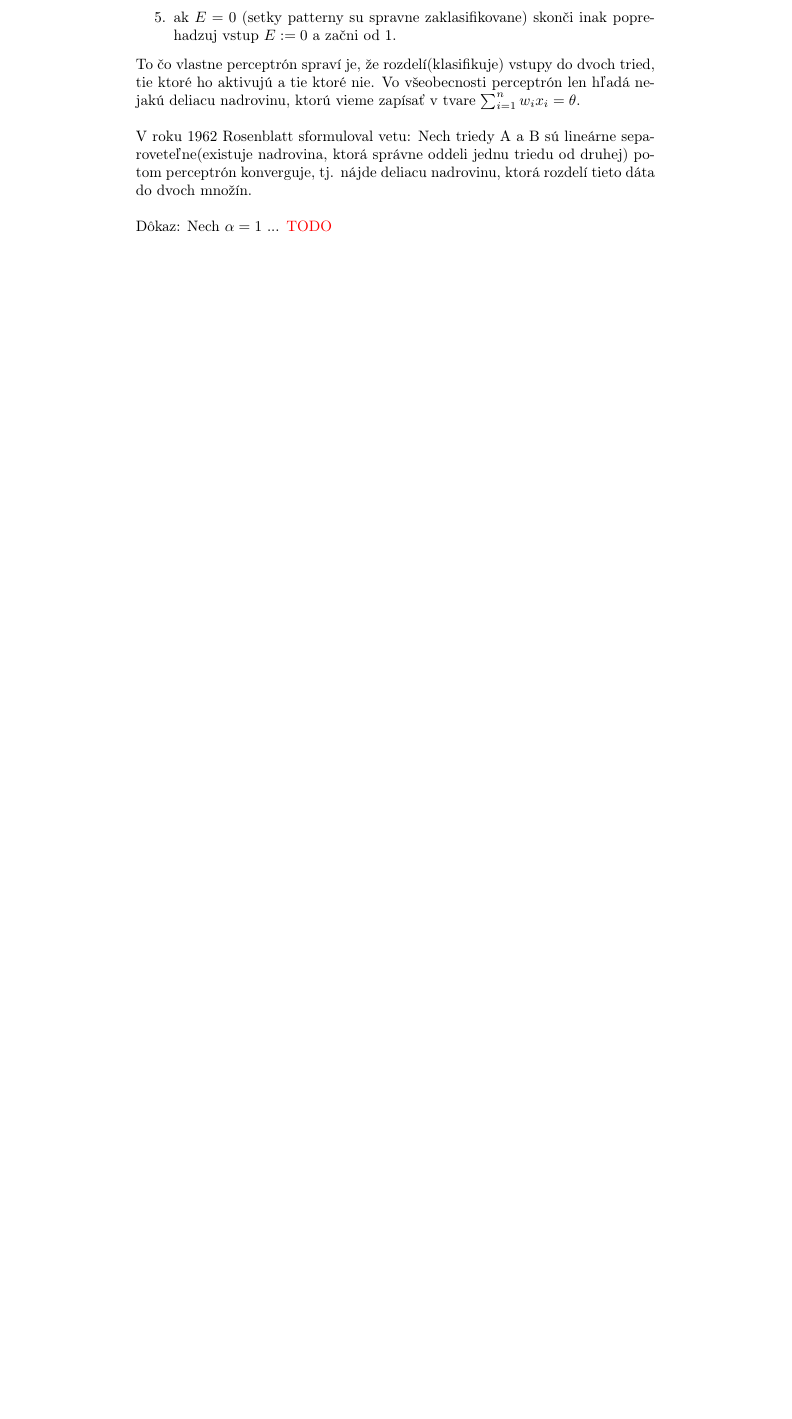
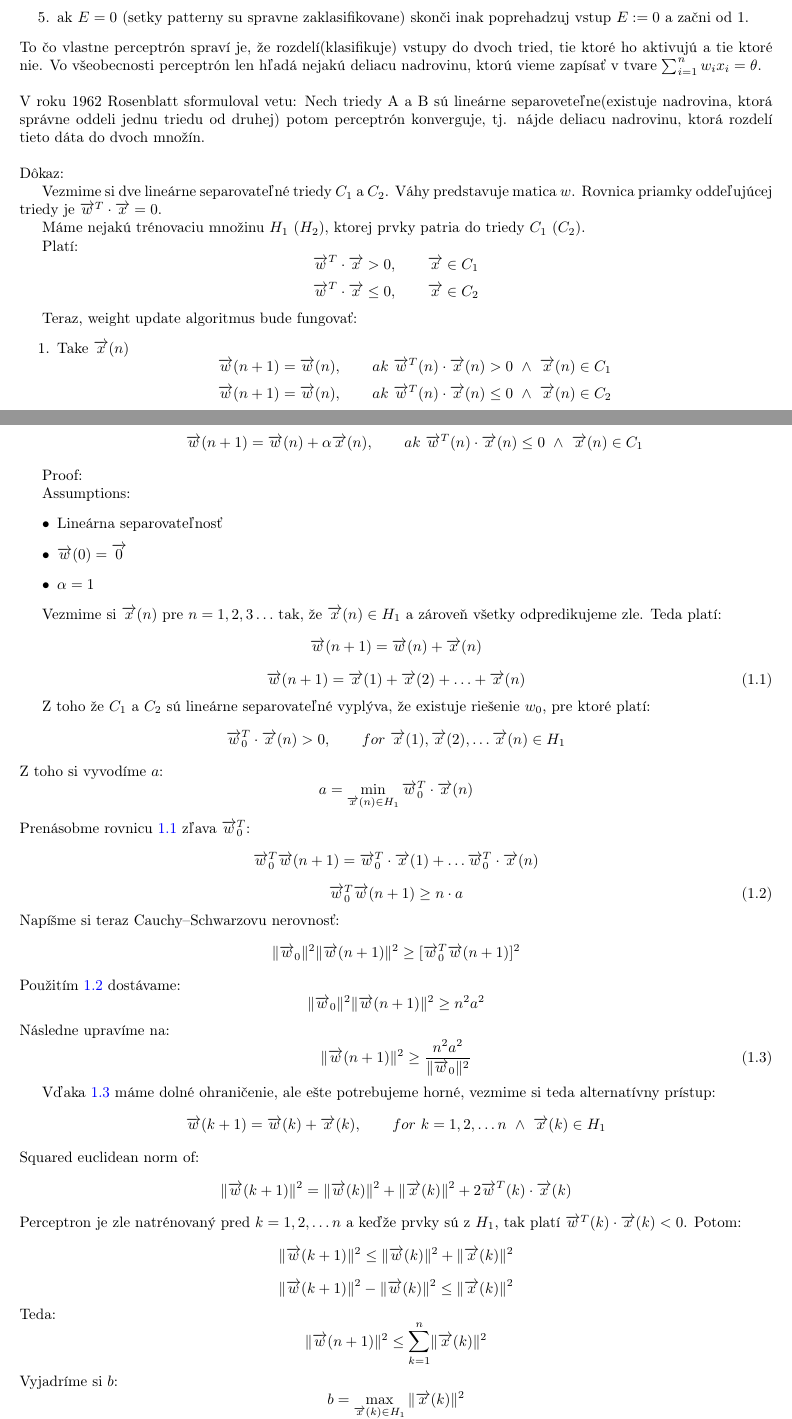
Before and after one commit to kovacspeter/Neuronove-siete, a LaTeX document (poznamky.tex): part of page 5 of 26 before the commit and two parts of pages 3 and 4 of 19 after it, the two joined at a grey line, cut so that both start at the same text, the shorter picture padded with empty space. Compiled offline with pdfLaTeX.

Commit message:
dorobeny dokaz konvergencie perceptronu

```diff
--- a/poznamky.tex
+++ b/poznamky.tex
@@ -31,6 +31,7 @@
 \usepackage{cases}
 \setlength{\headheight}{11pt} % Customize the height of the header
 \usepackage{hyperref}
+\usepackage[top=2cm, bottom=2cm, right=2cm, left=2cm]{geometry}
 \hypersetup{
 colorlinks=true,
 linkcolor=blue,
@@ -88,4 +89,68 @@ To čo vlastne perceptrón spraví je, že rozdelí(klasifikuje) vstupy do dvoch
 \\\\
 V roku 1962 Rosenblatt sformuloval vetu: Nech triedy A a B sú lineárne separoveteľne(existuje nadrovina, ktorá správne oddeli jednu triedu od druhej) potom perceptrón konverguje, tj. nájde deliacu nadrovinu, ktorá rozdelí tieto dáta do dvoch množín.
 \\\\
-Dôkaz: Nech $\alpha = 1$ ... \textcolor{red}{TODO}
+Dôkaz:
+% pouzite video na https://www.youtube.com/watch?v=-j8wi1OLO4Y
+
+Vezmime si dve lineárne separovateľné triedy $C_1$ a $C_2$. Váhy predstavuje matica $w$. Rovnica priamky oddeľujúcej triedy je $\overrightarrow{w}^T\cdot \overrightarrow{x} = 0$.
+
+Máme nejakú trénovaciu množinu $H_1$ ($H_2$), ktorej prvky patria do triedy $C_1$ ($C_2$).
+
+Platí:
+$$\overrightarrow{w}^T \cdot \overrightarrow{x} > 0, \qquad \overrightarrow{x} \in C_1$$
+$$\overrightarrow{w}^T \cdot \overrightarrow{x} \leq 0, \qquad \overrightarrow{x} \in C_2$$
+
+Teraz, weight update algoritmus bude fungovať:
+\begin{enumerate}
+\item Take $\overrightarrow{x}(n)$
+$$\overrightarrow{w}(n+1) = \overrightarrow{w}(n),\qquad ak~ \overrightarrow{w}^T(n)\cdot\overrightarrow{x}(n) > 0 ~\land~ \overrightarrow{x}(n) \in C_1$$
+$$\overrightarrow{w}(n+1) = \overrightarrow{w}(n),\qquad ak~ \overrightarrow{w}^T(n)\cdot\overrightarrow{x}(n) \leq 0 ~\land~ \overrightarrow{x}(n) \in C_2$$
+\item
+$$\overrightarrow{w}(n+1) = \overrightarrow{w}(n) - \alpha\overrightarrow{x}(n),\qquad ak~ \overrightarrow{w}^T(n)\cdot\overrightarrow{x}(n) > 0 ~\land~ \overrightarrow{x}(n) \in C_2$$
+$$\overrightarrow{w}(n+1) = \overrightarrow{w}(n) + \alpha\overrightarrow{x}(n),\qquad ak~ \overrightarrow{w}^T(n)\cdot\overrightarrow{x}(n) \leq 0 ~\land~ \overrightarrow{x}(n) \in C_1$$
+\end{enumerate}
+
+Proof:
+
+Assumptions:
+\begin{itemize}
+\item Lineárna separovateľnosť
+\item $\overrightarrow{w}(0) = \overrightarrow{0}$
+\item $\alpha = 1$
+\end{itemize}
+
+Vezmime si $\overrightarrow{x}(n)$ pre $n = 1,2,3 \ldots$ tak, že $\overrightarrow{x}(n) \in H_1$ a zároveň všetky odpredikujeme zle. Teda platí:
+$$\overrightarrow{w}(n+1) = \overrightarrow{w}(n) + \overrightarrow{x}(n)$$
+\begin{equation}\label{eq:1}
+\overrightarrow{w}(n+1) = \overrightarrow{x}(1) + \overrightarrow{x}(2) + \ldots + \overrightarrow{x}(n)
+\end{equation}
+
+Z toho že $C_1$ a $C_2$ sú lineárne separovateľné vyplýva, že existuje riešenie $w_0$, pre ktoré platí:
+$$\overrightarrow{w}_0^T \cdot \overrightarrow{x}(n) > 0, \qquad for~ \overrightarrow{x}(1), \overrightarrow{x}(2), \ldots \overrightarrow{x}(n) \in H_1$$
+Z toho si vyvodíme $a$:
+$$a = \min_{\overrightarrow{x}(n) \in H_1}{\overrightarrow{w}_0^T \cdot\overrightarrow{x}(n)} $$
+Prenásobme rovnicu \ref{eq:1} zľava $\overrightarrow{w}_0^T$:
+$$\overrightarrow{w}_0^T\overrightarrow{w}(n+1) = \overrightarrow{w}^T_0\cdot\overrightarrow{x}(1) + \ldots \overrightarrow{w}_0^T\cdot\overrightarrow{x}(n)$$
+\begin{equation}\label{eq:2}
+\overrightarrow{w}_0^T\overrightarrow{w}(n+1) \geq n\cdot a
+\end{equation}
+Napíšme si teraz Cauchy--Schwarzovu nerovnosť:
+$$\lVert \overrightarrow{w}_0 \rVert^2 \lVert \overrightarrow{w}(n+1) \rVert ^2 \geq [\overrightarrow{w}_0^T \overrightarrow{w}(n+1)]^2$$
+Použitím \ref{eq:2} dostávame:
+$$\lVert \overrightarrow{w}_0 \rVert^2 \lVert \overrightarrow{w}(n+1) \rVert ^2 \geq n^2a^2$$
+Následne upravíme na:
+\begin{equation}\label{eq:3}
+\lVert \overrightarrow{w}(n+1) \rVert ^2 \geq \frac{n^2a^2}{\lVert \overrightarrow{w}_0 \rVert^2}
+\end{equation}
+
+Vďaka \ref{eq:3} máme dolné ohraničenie, ale ešte potrebujeme horné, vezmime si teda alternatívny prístup:
+$$\overrightarrow{w}(k+1) = \overrightarrow{w}(k) + \overrightarrow{x}(k), \qquad for~ k = 1, 2, \ldots n ~\land~ \overrightarrow{x}(k) \in H_1$$
+Squared euclidean norm of:
+$$\lVert \overrightarrow{w}(k+1)\rVert^2 = \lVert \overrightarrow{w}(k)\rVert^2 + \lVert \overrightarrow{x}(k)\rVert^2 + 2\overrightarrow{w}^T(k)\cdot\overrightarrow{x}(k)$$
+Perceptron je zle natrénovaný pred $k = 1,2, \ldots n$ a keďže prvky sú z $H_1$, tak platí $\overrightarrow{w}^T(k)\cdot\overrightarrow{x}(k) < 0$. Potom:
+$$\lVert \overrightarrow{w}(k+1) \rVert^2 \leq \lVert \overrightarrow{w}(k) \rVert^2 + \lVert \overrightarrow{x}(k) \rVert^2$$
+$$\lVert \overrightarrow{w}(k+1) \rVert^2 - \lVert \overrightarrow{w}(k) \rVert^2\leq \lVert \overrightarrow{x}(k) \rVert^2$$
+Teda:
+$$\lVert \overrightarrow{w}(n+1) \rVert^2 \leq \sum_{k=1}^{n} \lVert \overrightarrow{x}(k)\rVert^2 $$
+Vyjadríme si $b$:
+$$b = \max_{\overrightarrow{x}(k) \in H_1}{\lVert \overrightarrow{x}(k) \rVert ^2}$$
```
Also changed, not shown: poznamky.pdf, poznamky.tex (15 more changed lines).
